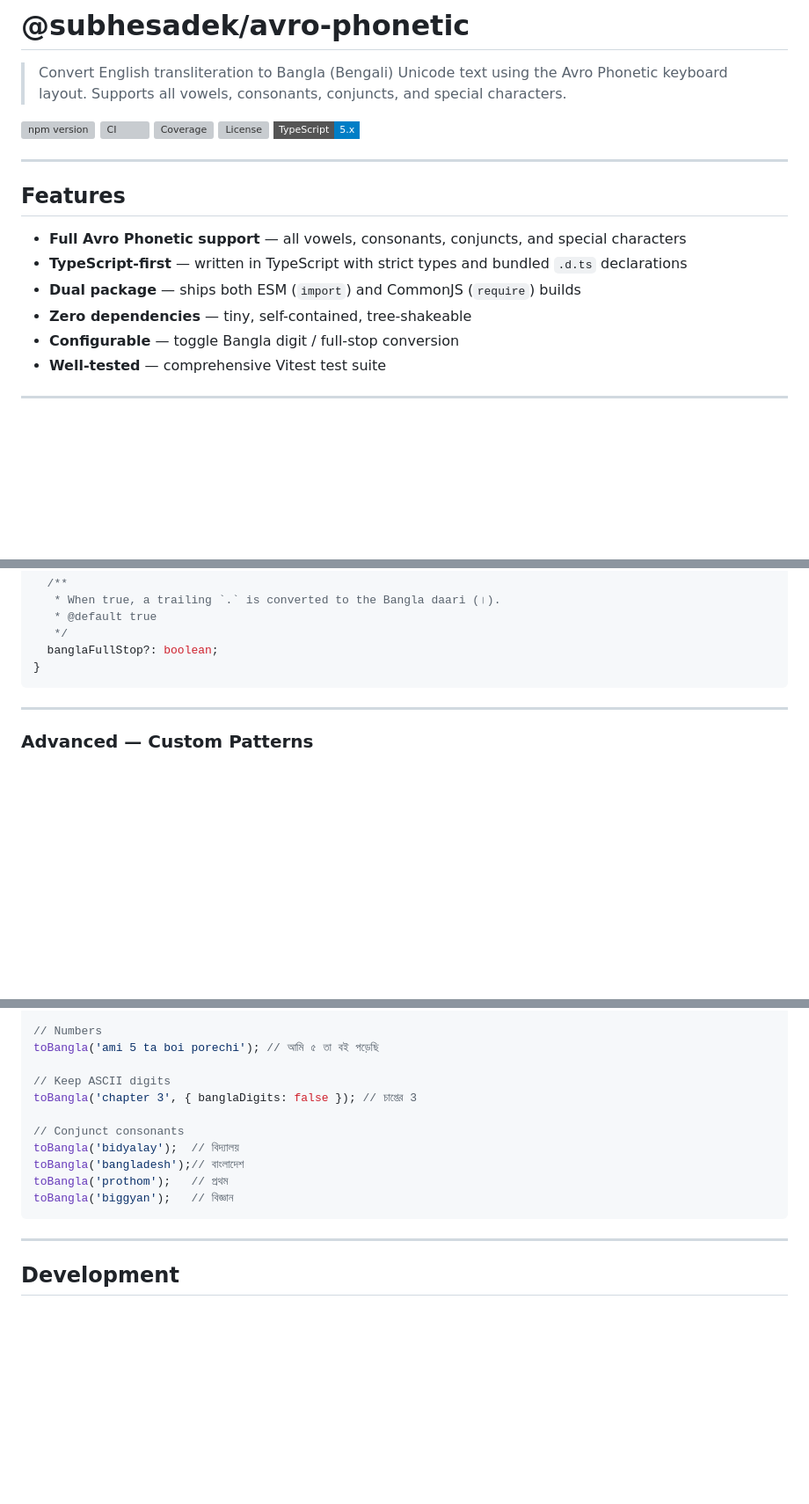
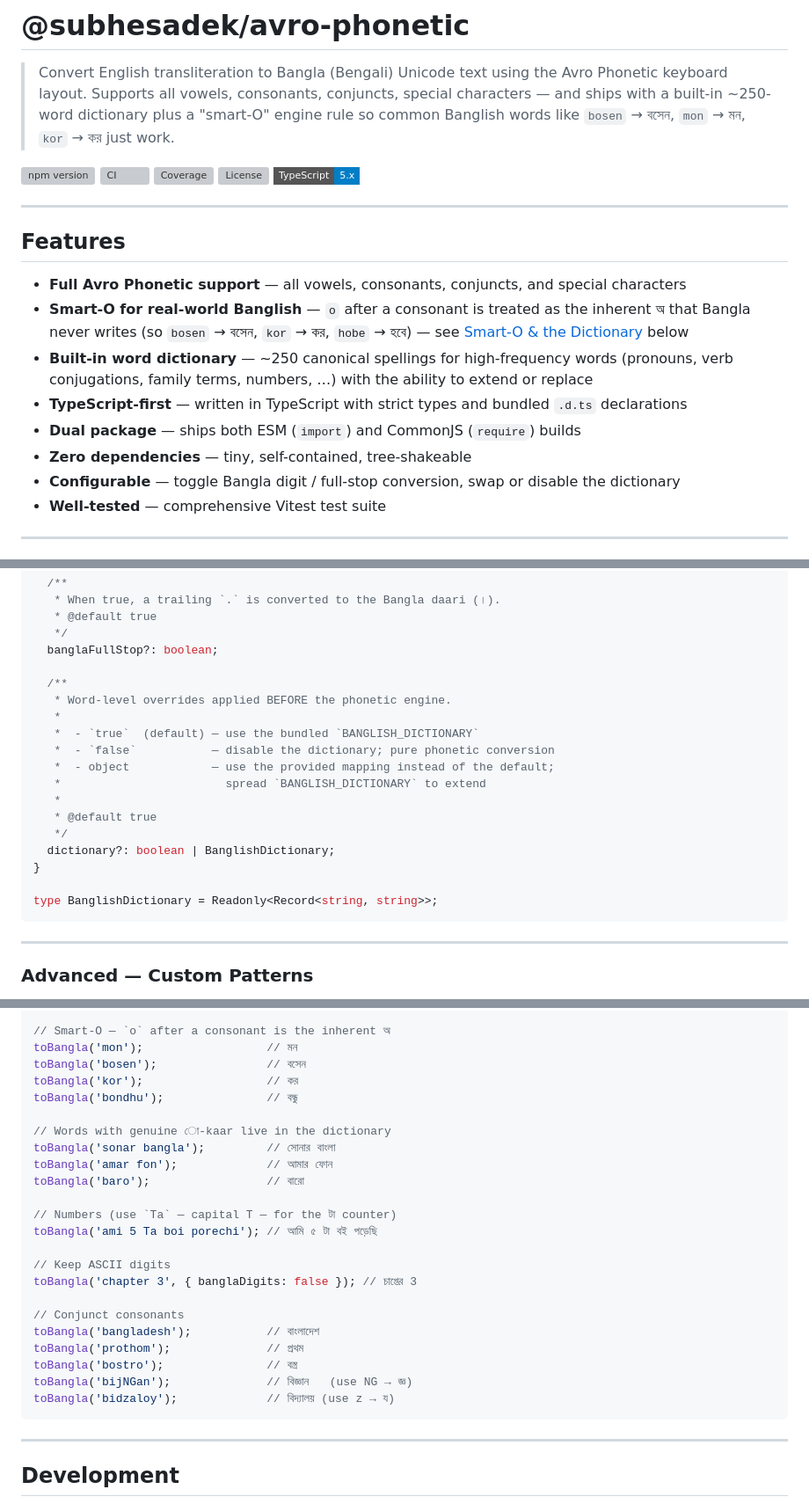
Before and after one commit to SubheSadek/avro-phonetic, a Markdown page: README.md, 3 parts joined by grey strips. Shown at 88% size. Rendered like a GitHub page; badges without logos; blank space fills up the shorter version; grey boxes are pictures that could not be loaded.

````diff
--- a/README.md
+++ b/README.md
@@ -1,7 +1,9 @@
 # @subhesadek/avro-phonetic
 
 > Convert English transliteration to Bangla (Bengali) Unicode text using the Avro Phonetic keyboard layout.
-> Supports all vowels, consonants, conjuncts, and special characters.
+> Supports all vowels, consonants, conjuncts, special characters — and ships
+> with a built-in ~250-word dictionary plus a "smart-O" engine rule so common
+> Banglish words like `bosen` → বসেন, `mon` → মন, `kor` → কর just work.
 
 [![npm version](https://img.shields.io/npm/v/%40subhesadek%2Favro-phonetic?style=flat-square)](https://www.npmjs.com/package/@subhesadek/avro-phonetic)
 [![CI](https://img.shields.io/github/actions/workflow/status/subhesadek/avro-phonetic/ci.yml?branch=main&style=flat-square&label=CI)](https://github.com/subhesadek/avro-phonetic/actions)
@@ -14,10 +16,12 @@
 ## Features
 
 - **Full Avro Phonetic support** — all vowels, consonants, conjuncts, and special characters
+- **Smart-O for real-world Banglish** — `o` after a consonant is treated as the inherent অ that Bangla never writes (so `bosen` → বসেন, `kor` → কর, `hobe` → হবে) — see [Smart-O & the Dictionary](#smart-o--the-dictionary) below
+- **Built-in word dictionary** — ~250 canonical spellings for high-frequency words (pronouns, verb conjugations, family terms, numbers, …) with the ability to extend or replace
 - **TypeScript-first** — written in TypeScript with strict types and bundled `.d.ts` declarations
 - **Dual package** — ships both ESM (`import`) and CommonJS (`require`) builds
 - **Zero dependencies** — tiny, self-contained, tree-shakeable
-- **Configurable** — toggle Bangla digit / full-stop conversion
+- **Configurable** — toggle Bangla digit / full-stop conversion, swap or disable the dictionary
 - **Well-tested** — comprehensive Vitest test suite
 
 ---
@@ -183,7 +193,21 @@ interface ParseOptions {
    * @default true
    */
   banglaFullStop?: boolean;
+
+  /**
+   * Word-level overrides applied BEFORE the phonetic engine.
+   *
+   *  - `true`  (default) — use the bundled `BANGLISH_DICTIONARY`
+   *  - `false`           — disable the dictionary; pure phonetic conversion
+   *  - object            — use the provided mapping instead of the default;
+   *                        spread `BANGLISH_DICTIONARY` to extend
+   *
+   * @default true
+   */
+  dictionary?: boolean | BanglishDictionary;
 }
+
+type BanglishDictionary = Readonly<Record<string, string>>;
 ```
 
 ---
@@ -220,15 +327,27 @@ toBangla('tumi ki bhalo acho?');// তুমি কি ভালো আছো?
 
-// Numbers
-toBangla('ami 5 ta boi porechi'); // আমি ৫ তা বই পড়েছি
+// Smart-O — `o` after a consonant is the inherent অ
+toBangla('mon');                  // মন
+toBangla('bosen');                // বসেন
+toBangla('kor');                  // কর
+toBangla('bondhu');               // বন্ধু
+
+// Words with genuine ো-kaar live in the dictionary
+toBangla('sonar bangla');         // সোনার বাংলা
+toBangla('amar fon');             // আমার ফোন
+toBangla('baro');                 // বারো
+
+// Numbers (use `Ta` — capital T — for the টা counter)
+toBangla('ami 5 Ta boi porechi'); // আমি ৫ টা বই পড়েছি
 
 // Keep ASCII digits
 toBangla('chapter 3', { banglaDigits: false }); // চাপ্তের 3
 
 // Conjunct consonants
-toBangla('bidyalay');  // বিদ্যালয়
-toBangla('bangladesh');// বাংলাদেশ
-toBangla('prothom');   // প্রথম
-toBangla('biggyan');   // বিজ্ঞান
+toBangla('bangladesh');           // বাংলাদেশ
+toBangla('prothom');              // প্রথম
+toBangla('bostro');               // বস্ত্র
+toBangla('bijNGan');              // বিজ্ঞান   (use NG → জ্ঞ)
+toBangla('bidzaloy');             // বিদ্যালয় (use z → য)
 ```
 
 ---
````
Also changed, not shown: other parts of README.md (+94 -5 lines).
